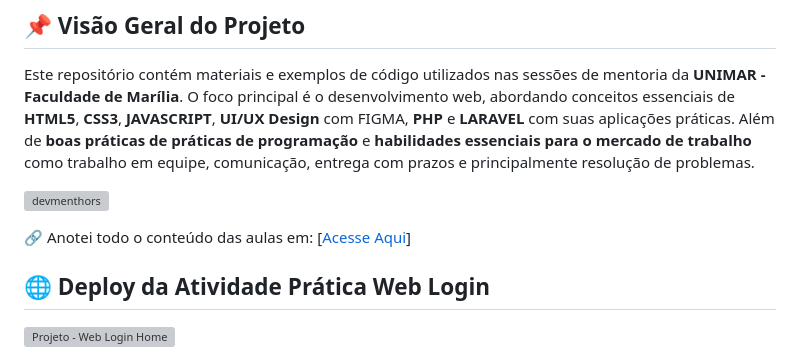
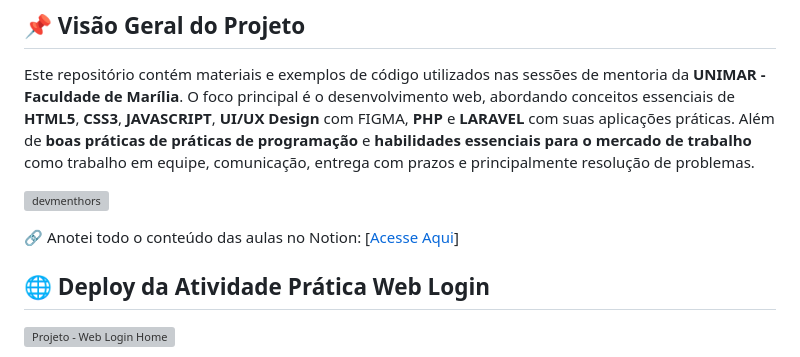
Before and after one commit to jaojogadez/devmenthor, a Markdown page: README.md, the part around the change. GitHub-like rendering; grey boxes are pictures that could not be loaded.

```diff
--- a/README.md
+++ b/README.md
@@ -8,7 +8,7 @@ Este repositório contém materiais e exemplos de código utilizados nas sessõe
 
 ![devmenthors](https://github.com/user-attachments/assets/63e3cbe1-e0fa-4ab3-9005-078777bc58d5)
 
-🔗 Anotei todo o conteúdo das aulas em: [<a href="https://safe-coil-e10.notion.site/DevMenthor-1d3b88e5901b807e9e7fc0d468f148fb" target="_blank">Acesse Aqui</a>]
+🔗 Anotei todo o conteúdo das aulas no Notion: [<a href="https://safe-coil-e10.notion.site/DevMenthor-1d3b88e5901b807e9e7fc0d468f148fb" target="_blank">Acesse Aqui</a>]
 
 ## 🌐 Deploy da Atividade Prática Web Login
 ![Projeto  - Web Login Home](https://github.com/user-attachments/assets/fc74d42d-3830-4eaf-878a-1202658a4b19)
```
